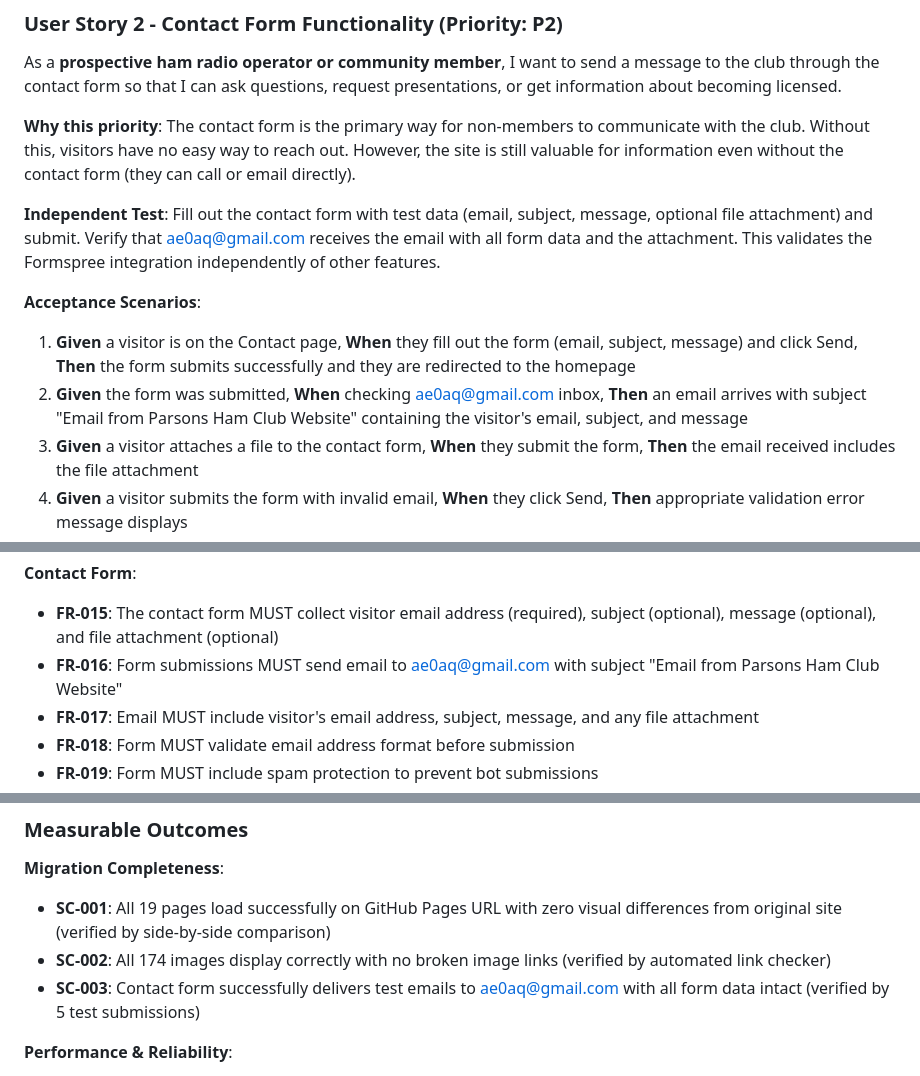
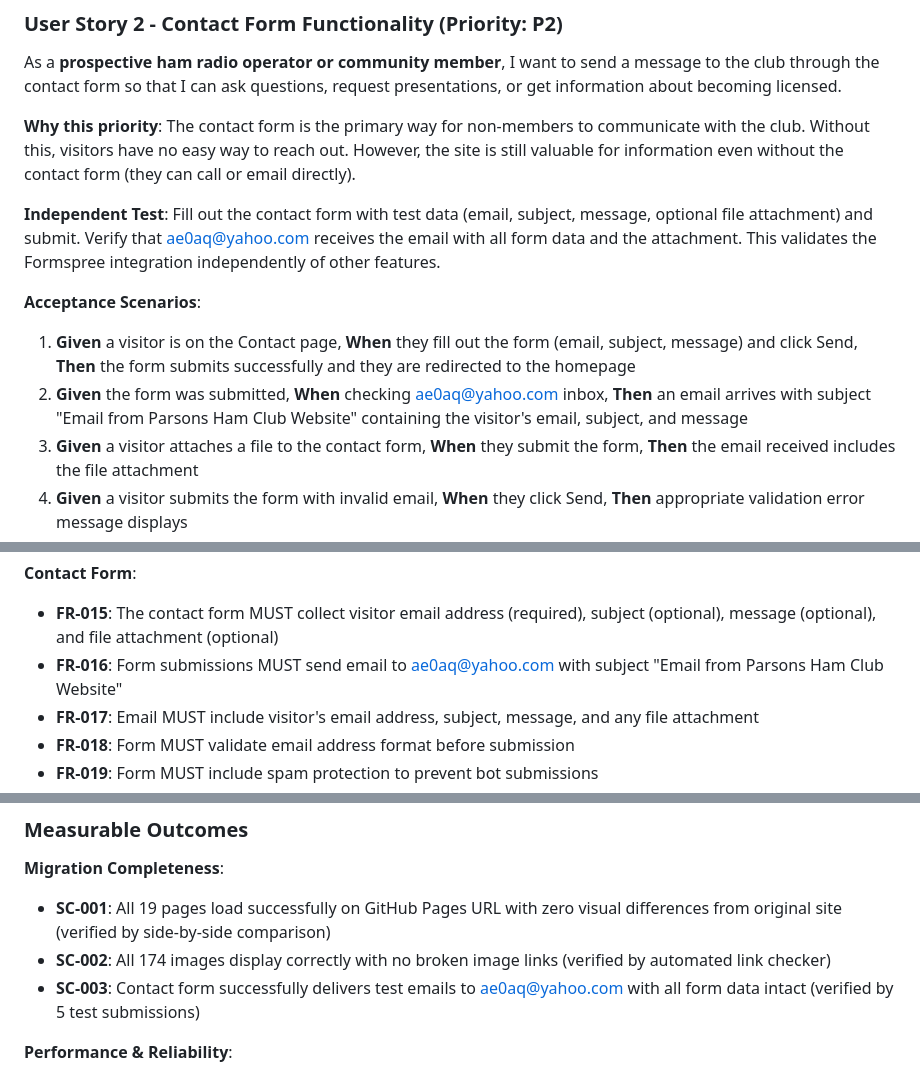
Before and after one commit to Parsons-Ham-Club/parsonshamclub, a Markdown page: specs/001-website-migration/spec.md, 3 parts joined by grey strips. Drawn GitHub-style.

```diff
--- a/specs/001-website-migration/spec.md
+++ b/specs/001-website-migration/spec.md
@@ -31,12 +31,12 @@ As a **prospective ham radio operator or community member**, I want to send a me
 
 **Why this priority**: The contact form is the primary way for non-members to communicate with the club. Without this, visitors have no easy way to reach out. However, the site is still valuable for information even without the contact form (they can call or email directly).
 
-**Independent Test**: Fill out the contact form with test data (email, subject, message, optional file attachment) and submit. Verify that ae0aq@gmail.com receives the email with all form data and the attachment. This validates the Formspree integration independently of other features.
+**Independent Test**: Fill out the contact form with test data (email, subject, message, optional file attachment) and submit. Verify that ae0aq@yahoo.com receives the email with all form data and the attachment. This validates the Formspree integration independently of other features.
 
 **Acceptance Scenarios**:
 
 1. **Given** a visitor is on the Contact page, **When** they fill out the form (email, subject, message) and click Send, **Then** the form submits successfully and they are redirected to the homepage
-2. **Given** the form was submitted, **When** checking ae0aq@gmail.com inbox, **Then** an email arrives with subject "Email from Parsons Ham Club Website" containing the visitor's email, subject, and message
+2. **Given** the form was submitted, **When** checking ae0aq@yahoo.com inbox, **Then** an email arrives with subject "Email from Parsons Ham Club Website" containing the visitor's email, subject, and message
 3. **Given** a visitor attaches a file to the contact form, **When** they submit the form, **Then** the email received includes the file attachment
 4. **Given** a visitor submits the form with invalid email, **When** they click Send, **Then** appropriate validation error message displays
 5. **Given** spam prevention is active, **When** a bot attempts to submit the form, **Then** the submission is blocked by Formspree's spam protection
@@ -114,7 +114,7 @@ As a **ham radio club officer**, I want the old Raspberry Pi site to remain oper
 
 **Contact Form**:
 - **FR-015**: The contact form MUST collect visitor email address (required), subject (optional), message (optional), and file attachment (optional)
-- **FR-016**: Form submissions MUST send email to ae0aq@gmail.com with subject "Email from Parsons Ham Club Website"
+- **FR-016**: Form submissions MUST send email to ae0aq@yahoo.com with subject "Email from Parsons Ham Club Website"
 - **FR-017**: Email MUST include visitor's email address, subject, message, and any file attachment
 - **FR-018**: Form MUST validate email address format before submission
 - **FR-019**: Form MUST include spam protection to prevent bot submissions
@@ -159,7 +159,7 @@ This is a static website migration with no database, but key data structures inc
 **Migration Completeness**:
 - **SC-001**: All 19 pages load successfully on GitHub Pages URL with zero visual differences from original site (verified by side-by-side comparison)
 - **SC-002**: All 174 images display correctly with no broken image links (verified by automated link checker)
-- **SC-003**: Contact form successfully delivers test emails to ae0aq@gmail.com with all form data intact (verified by 5 test submissions)
+- **SC-003**: Contact form successfully delivers test emails to ae0aq@yahoo.com with all form data intact (verified by 5 test submissions)
 
 **Performance & Reliability**:
 - **SC-004**: Page load times on GitHub Pages are equal to or faster than original Raspberry Pi hosting (target: <3 seconds for homepage on standard broadband)
```
Also changed, not shown: specs/001-website-migration/tasks.md (+8 -8 lines), 1 other file.
